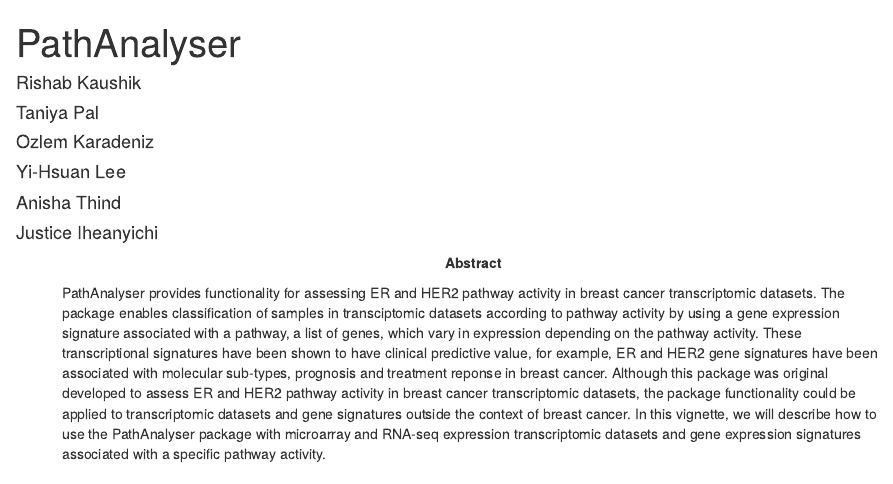
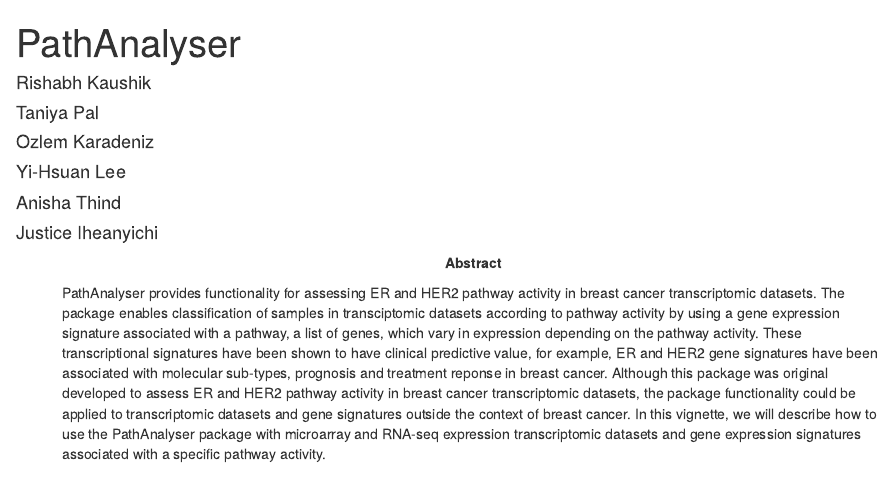
Before and after one commit to ozlemkaradeniz/PathAnalyser, an R Markdown document (vignettes/PathAnalyser.Rmd): the page in a window 1100 px wide, from its top. Rendered offline with R 4.5, knitr and Pandoc, with nearby package versions; drawn as R Markdown's standard HTML page in place of the format the file asks for; some code elsewhere in the file could not run offline.

Commit message:
Update PathAnalyser.Rmd

```diff
--- a/vignettes/PathAnalyser.Rmd
+++ b/vignettes/PathAnalyser.Rmd
@@ -1,7 +1,7 @@
 ---
 title: "PathAnalyser"
 author:
-  - name: Rishab Kaushik
+  - name: Rishabh Kaushik
   - name: Taniya Pal
   - name: Ozlem Karadeniz
   - name: Yi-Hsuan Lee
```
